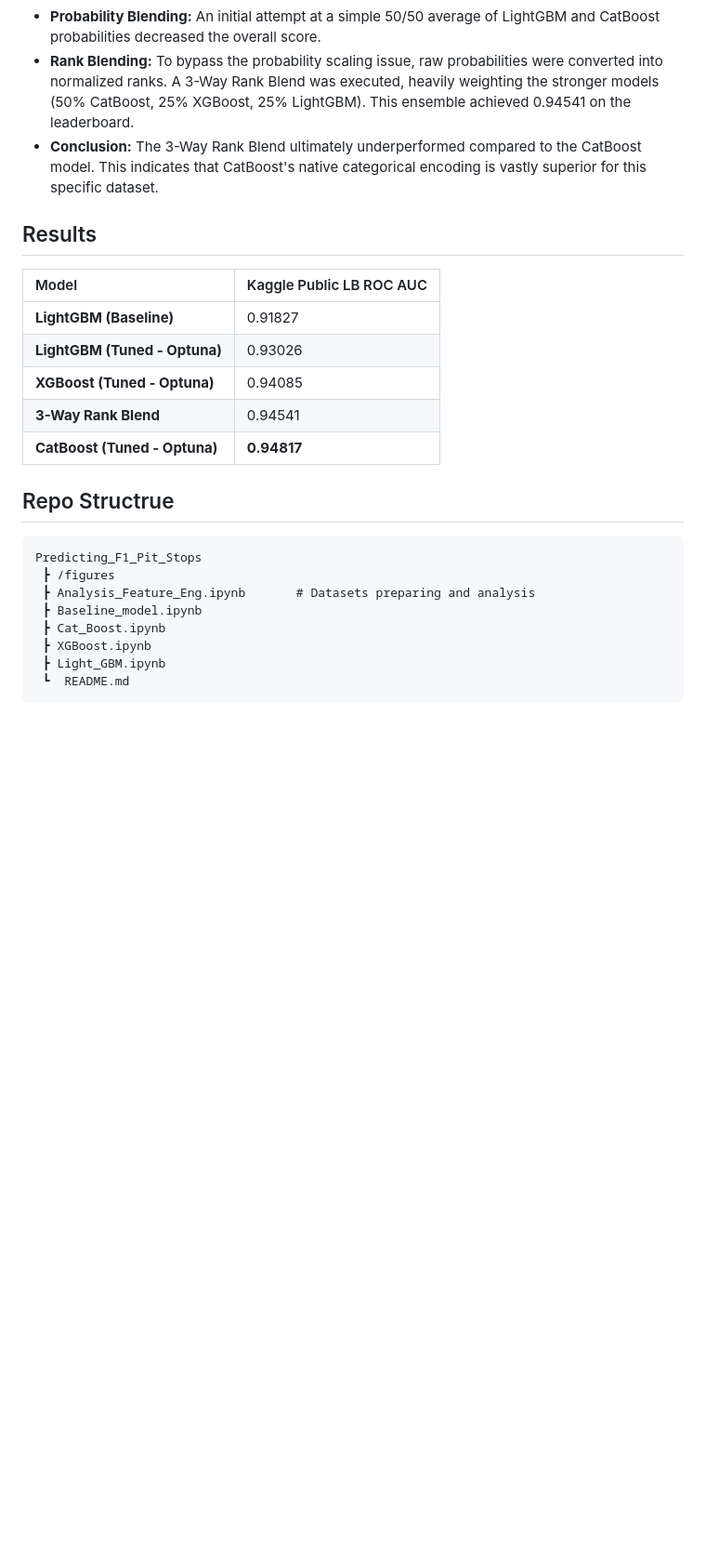
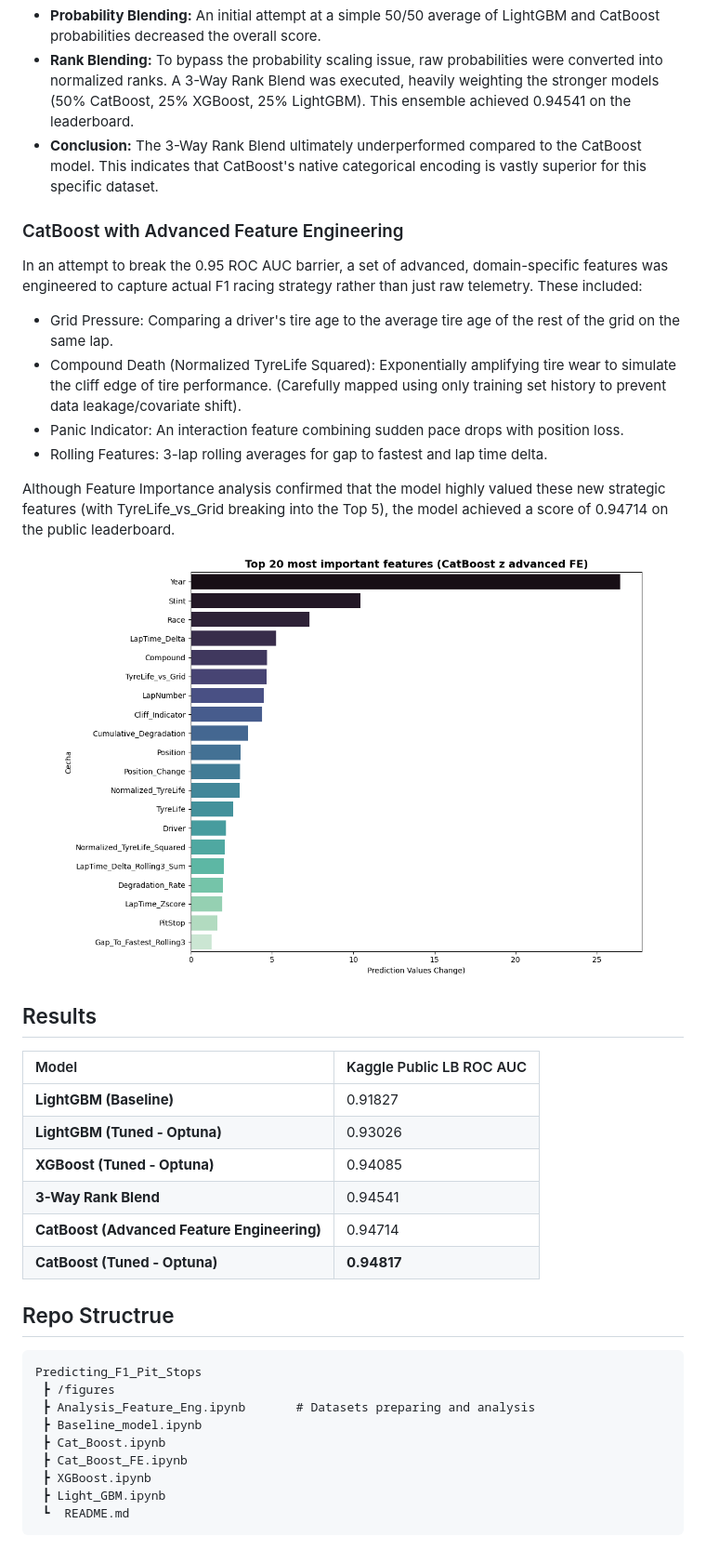
Before and after one commit to kingaorlowicz/Predicting_F1_Pit_Stops, a Markdown page: README.md, the part around the change. Shown at 93% size. GitHub-like rendering; pictures changed too: figures/FI_adv_catboost.png (added); blank space fills up the shorter version.

Commit message:
catboost with new features

```diff
--- a/README.md
+++ b/README.md
@@ -87,6 +87,20 @@ Since LightGBM, CatBoost, and XGBoost build trees and process categorical featur
 * **Rank Blending:** To bypass the probability scaling issue, raw probabilities were converted into normalized ranks. A 3-Way Rank Blend was executed, heavily weighting the stronger models (50% CatBoost, 25% XGBoost, 25% LightGBM). This ensemble achieved 0.94541 on the leaderboard.
 * **Conclusion:** The 3-Way Rank Blend ultimately underperformed compared to the CatBoost model. This indicates that CatBoost's native categorical encoding  is vastly superior for this specific dataset.
 
+
+### CatBoost with Advanced Feature Engineering
+In an attempt to break the 0.95 ROC AUC barrier, a set of advanced, domain-specific features was engineered to capture actual F1 racing strategy rather than just raw telemetry. These included:
+- Grid Pressure: Comparing a driver's tire age to the average tire age of the rest of the grid on the same lap.
+- Compound Death (Normalized TyreLife Squared): Exponentially amplifying tire wear to simulate the cliff edge of tire performance. (Carefully mapped using only training set history to prevent data leakage/covariate shift).
+- Panic Indicator: An interaction feature combining sudden pace drops with position loss.
+- Rolling Features: 3-lap rolling averages for gap to fastest and lap time delta.
+
+Although Feature Importance analysis confirmed that the model highly valued these new strategic features (with TyreLife_vs_Grid breaking into the Top 5), the model achieved a score of 0.94714 on the public leaderboard.
+
+ <figure align="center">
+  <img src="figures/FI_adv_catboost.png" alt="Feature Importance (CatBoost)">
+</figure>
+
 ## Results
 | Model | Kaggle Public LB ROC AUC |
 | :--- | :--- |
@@ -94,6 +108,7 @@ Since LightGBM, CatBoost, and XGBoost build trees and process categorical featur
 | **LightGBM (Tuned - Optuna)** | 0.93026 |
 | **XGBoost (Tuned - Optuna)** | 0.94085 |
 | **3-Way Rank Blend** | 0.94541 |
+| **CatBoost (Advanced Feature Engineering)** | 0.94714 |
 | **CatBoost (Tuned - Optuna)** | **0.94817** |
 
 
@@ -105,6 +120,7 @@ Predicting_F1_Pit_Stops
  ┣ Analysis_Feature_Eng.ipynb       # Datasets preparing and analysis
  ┣ Baseline_model.ipynb
  ┣ Cat_Boost.ipynb
+ ┣ Cat_Boost_FE.ipynb
  ┣ XGBoost.ipynb
  ┣ Light_GBM.ipynb
  ┗  README.md
```
Also changed, not shown: 1 other file.
